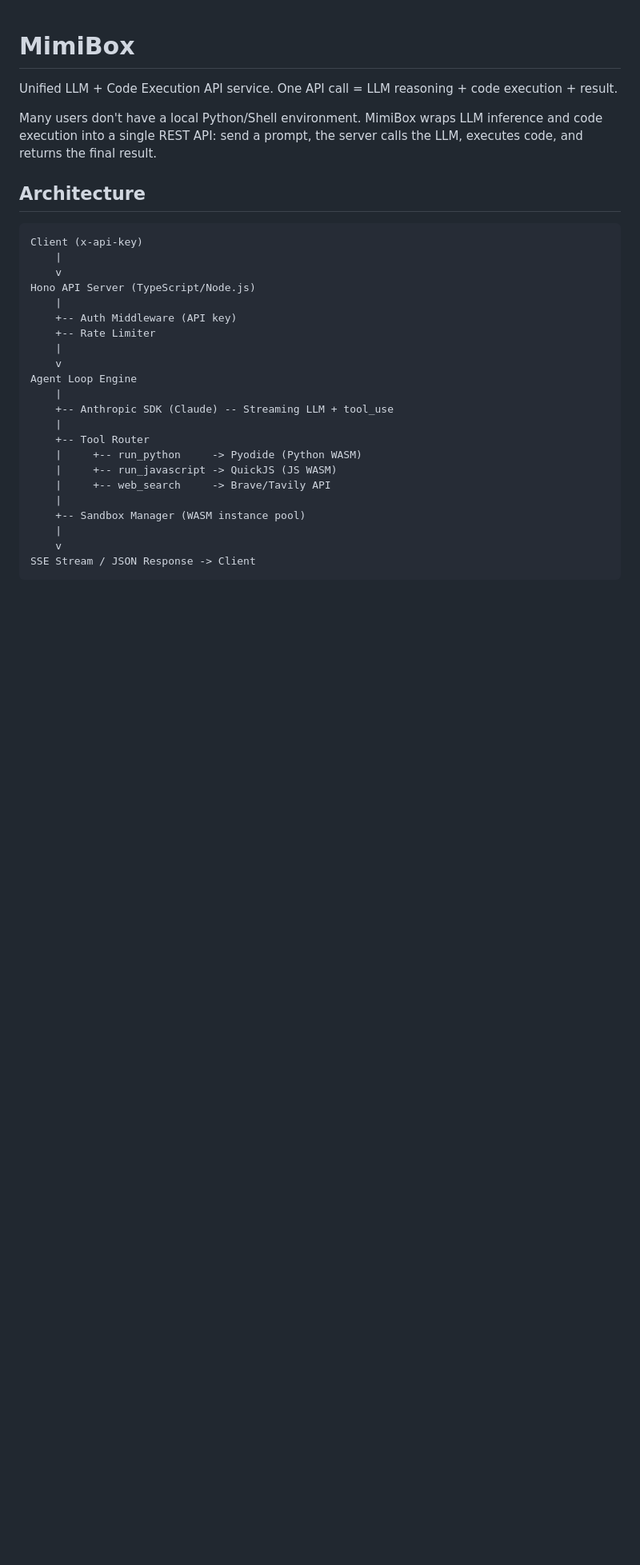
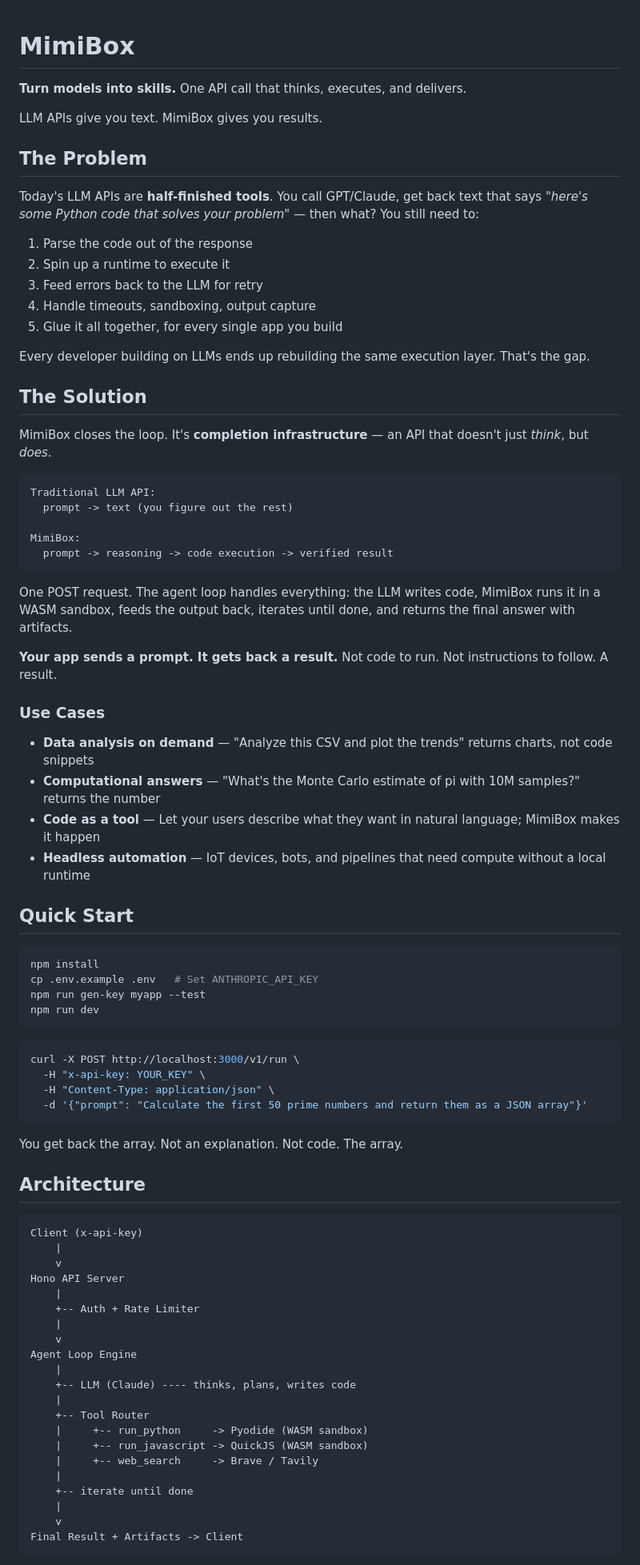
Before and after one commit to memovai/mimibox, a Markdown page: README.md, the part around one of its changes. Shown at 80% size. Rendered like a GitHub page; blank space fills up the shorter version.

````diff
--- a/README.md
+++ b/README.md
@@ -1,8 +1,61 @@
 # MimiBox
 
-Unified LLM + Code Execution API service. One API call = LLM reasoning + code execution + result.
+**Turn models into skills.** One API call that thinks, executes, and delivers.
 
-Many users don't have a local Python/Shell environment. MimiBox wraps LLM inference and code execution into a single REST API: send a prompt, the server calls the LLM, executes code, and returns the final result.
+LLM APIs give you text. MimiBox gives you results.
+
+## The Problem
+
+Today's LLM APIs are **half-finished tools**. You call GPT/Claude, get back text that says _"here's some Python code that solves your problem"_ — then what? You still need to:
+
+1. Parse the code out of the response
+2. Spin up a runtime to execute it
+3. Feed errors back to the LLM for retry
+4. Handle timeouts, sandboxing, output capture
+5. Glue it all together, for every single app you build
+
+Every developer building on LLMs ends up rebuilding the same execution layer. That's the gap.
+
+## The Solution
+
+MimiBox closes the loop. It's **completion infrastructure** — an API that doesn't just _think_, but _does_.
+
+```
+Traditional LLM API:
+  prompt -> text (you figure out the rest)
+
+MimiBox:
+  prompt -> reasoning -> code execution -> verified result
+```
+
+One POST request. The agent loop handles everything: the LLM writes code, MimiBox runs it in a WASM sandbox, feeds the output back, iterates until done, and returns the final answer with artifacts.
+
+**Your app sends a prompt. It gets back a result.** Not code to run. Not instructions to follow. A result.
+
+### Use Cases
+
+- **Data analysis on demand** — "Analyze this CSV and plot the trends" returns charts, not code snippets
+- **Computational answers** — "What's the Monte Carlo estimate of pi with 10M samples?" returns the number
+- **Code as a tool** — Let your users describe what they want in natural language; MimiBox makes it happen
+- **Headless automation** — IoT devices, bots, and pipelines that need compute without a local runtime
+
+## Quick Start
+
+```bash
+npm install
+cp .env.example .env   # Set ANTHROPIC_API_KEY
+npm run gen-key myapp --test
+npm run dev
+```
+
+```bash
+curl -X POST http://localhost:3000/v1/run \
+  -H "x-api-key: YOUR_KEY" \
+  -H "Content-Type: application/json" \
+  -d '{"prompt": "Calculate the first 50 prime numbers and return them as a JSON array"}'
+```
+
+You get back the array. Not an explanation. Not code. The array.
 
 ## Architecture
 
@@ -10,24 +63,23 @@ Many users don't have a local Python/Shell environment. MimiBox wraps LLM infere
 Client (x-api-key)
     |
     v
-Hono API Server (TypeScript/Node.js)
+Hono API Server
     |
-    +-- Auth Middleware (API key)
-    +-- Rate Limiter
+    +-- Auth + Rate Limiter
     |
     v
 Agent Loop Engine
     |
-    +-- Anthropic SDK (Claude) -- Streaming LLM + tool_use
+    +-- LLM (Claude) ---- thinks, plans, writes code
     |
     +-- Tool Router
-    |     +-- run_python     -> Pyodide (Python WASM)
-    |     +-- run_javascript -> QuickJS (JS WASM)
-    |     +-- web_search     -> Brave/Tavily API
+    |     +-- run_python     -> Pyodide (WASM sandbox)
+    |     +-- run_javascript -> QuickJS (WASM sandbox)
+    |     +-- web_search     -> Brave / Tavily
     |
-    +-- Sandbox Manager (WASM instance pool)
+    +-- iterate until done
     |
     v
-SSE Stream / JSON Response -> Client
+Final Result + Artifacts -> Client
 ```
 
````
Also changed, not shown: other parts of README.md (+49 -89 lines).
